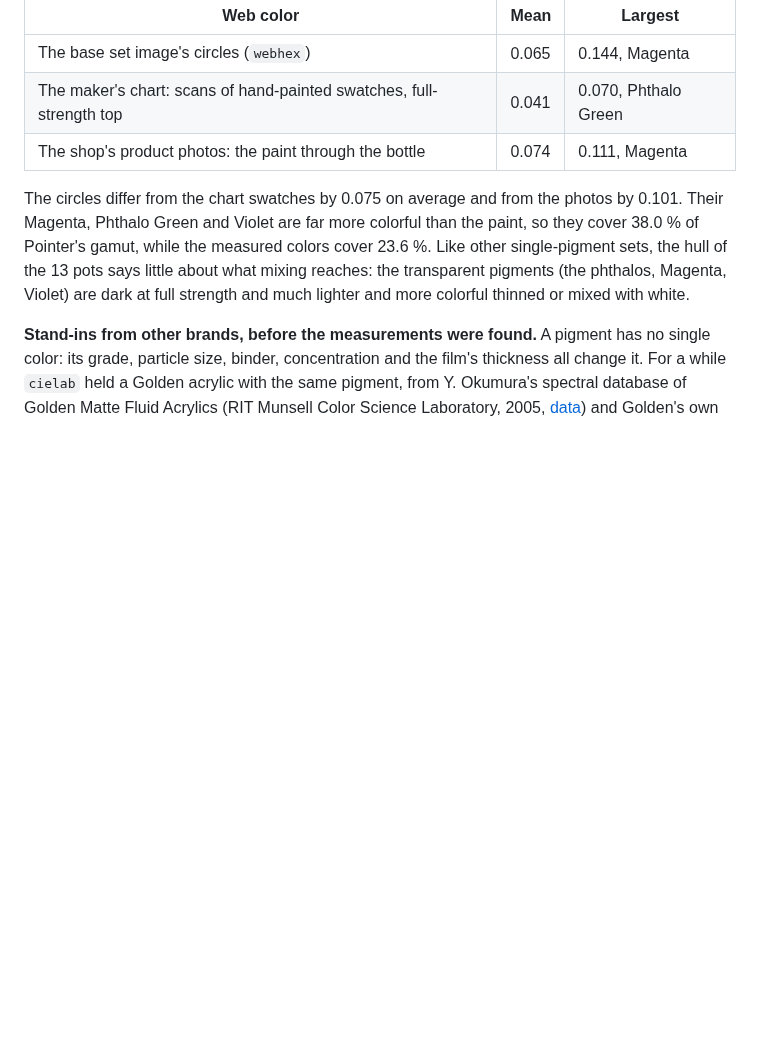
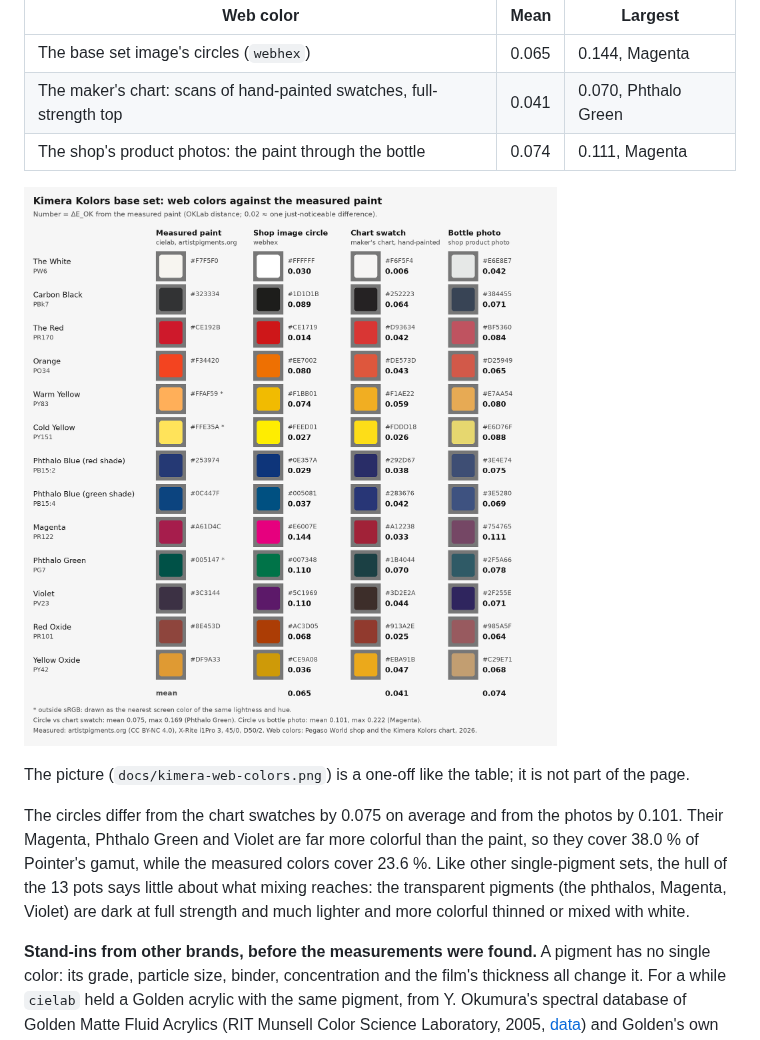
Before and after one commit to lehotskysamuel/color-tools, a Markdown page: README.md, the part around the change. GitHub-like rendering; pictures changed too: docs/kimera-web-colors.png (added); blank space fills up the shorter version.

Commit message:
Add the Kimera web color comparison as a picture in docs/
docs/kimera-web-colors.png shows each paint's measured color next to the
shop image's circle (webhex), the chart swatch and the bottle photo, with
the OKLab distance of each from the measured color. The README embeds it;
the page does not use it.

Co-Authored-By: Claude Opus 5.5 <noreply@anthropic.com>
Claude-Session: https://claude.ai/code/session_01QEES4pimcVY1qA7zhikwQ5

```diff
--- a/README.md
+++ b/README.md
@@ -517,6 +517,11 @@ the measured `cielab`; 0.02 is one just-noticeable difference):
 | The maker's chart: scans of hand-painted swatches, full-strength top | 0.041 | 0.070, Phthalo Green |
 | The shop's product photos: the paint through the bottle | 0.074 | 0.111, Magenta |
 
+![Each Kimera Kolors paint: its measured color next to the shop image's circle, the chart swatch and the bottle photo, with the OKLab distance of each from the measured color](docs/kimera-web-colors.png)
+
+The picture (`docs/kimera-web-colors.png`) is a one-off like the table; it is
+not part of the page.
+
 The circles differ from the chart swatches by 0.075 on average and from the
 photos by 0.101. Their Magenta, Phthalo Green and Violet are far more colorful
 than the paint, so they cover 38.0 % of Pointer's gamut, while the measured
```
